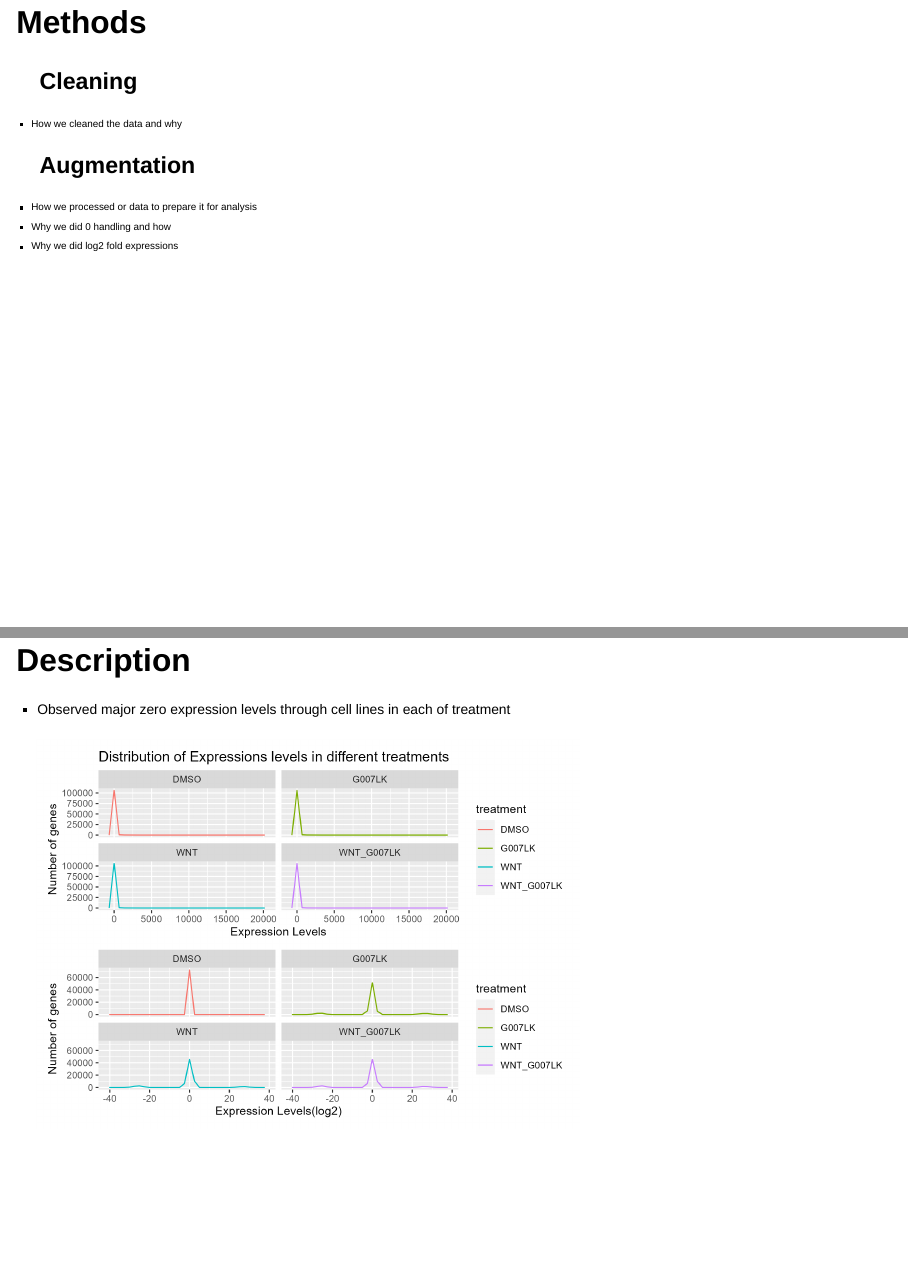
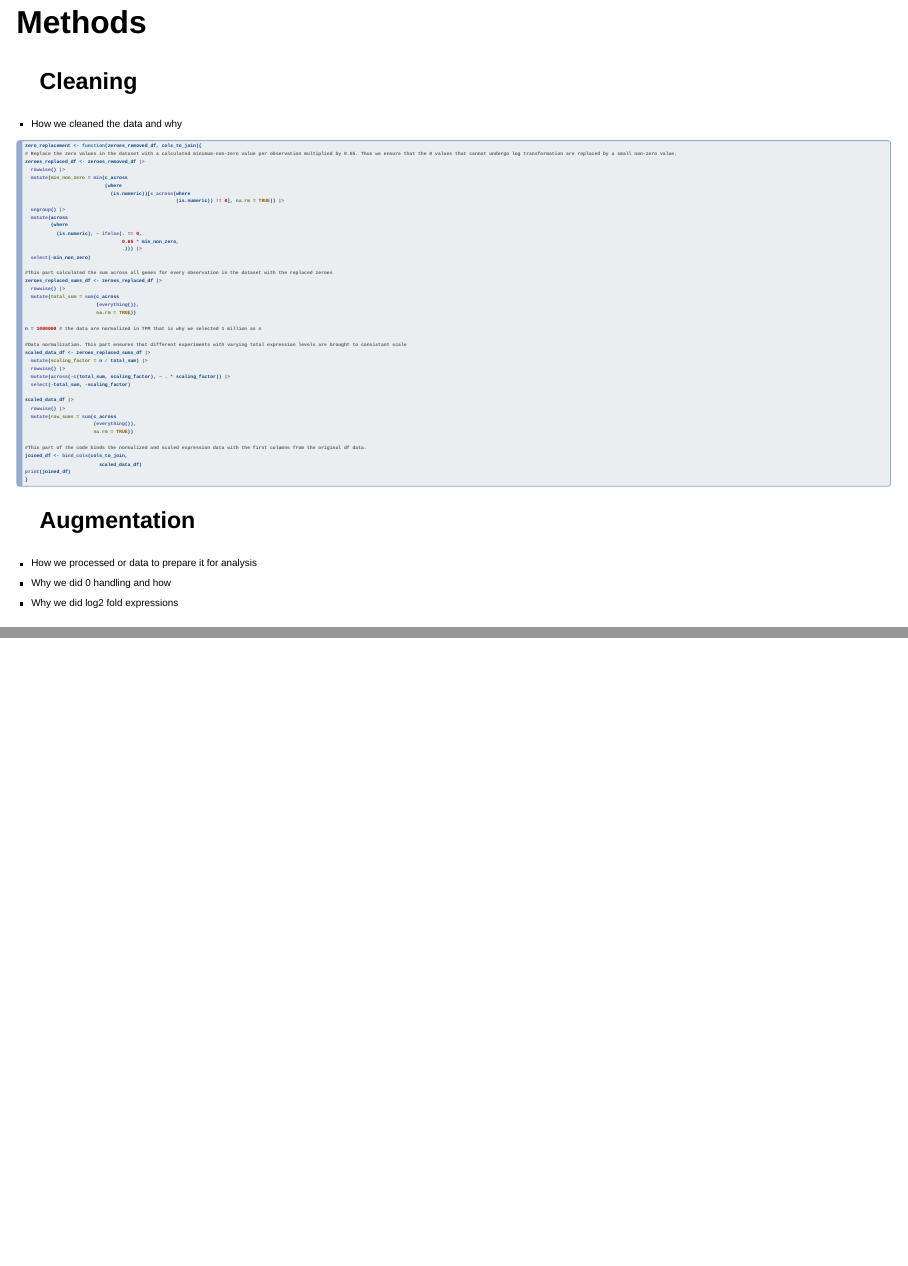
Before and after one commit to rforbiodatascience23/group_24_project, a Quarto document (doc/presentation.qmd): pages 3 and 4 of 11 before the commit and pages 3 and 4 of 12 after it, joined at a grey line. Rendered offline with R 4.5, knitr and Pandoc in place of Quarto, with nearby package versions; drawn as Slidy slides in place of the format the file asks for.

Commit message:
Presentation update

````diff
--- a/doc/presentation.qmd
+++ b/doc/presentation.qmd
@@ -25,6 +25,54 @@ format:
 ::: {style="font-size: 50%;"}
 
 -   How we cleaned the data and why
+
+```{r, style="max-height: 300px; overflow: auto;"}
+#| echo: true
+#| eval: false
+zero_replacement <- function(zeroes_removed_df, cols_to_join){
+# Replace the zero values in the dataset with a calculated minimum-non-zero value per observation multiplied by 0.65. Thus we ensure that the 0 values that cannot undergo log transformation are replaced by a small non-zero value.
+zeroes_replaced_df <- zeroes_removed_df |>
+  rowwise() |>
+  mutate(min_non_zero = min(c_across
+                            (where
+                              (is.numeric))[c_across(where
+                                                     (is.numeric)) != 0], na.rm = TRUE)) |>
+  ungroup() |>
+  mutate(across
+         (where
+           (is.numeric), ~ ifelse(. == 0,
+                                  0.65 * min_non_zero,
+                                  .))) |>
+  select(-min_non_zero)
+
+#This part calculated the sum across all genes for every observation in the dataset with the replaced zeroes
+zeroes_replaced_sums_df <- zeroes_replaced_df |>
+  rowwise() |>
+  mutate(total_sum = sum(c_across
+                         (everything()),
+                         na.rm = TRUE))
+
+n = 1000000 # the data are normalized in TPM that is why we selected 1 million as n
+
+#Data normalization. This part ensures that different experiments with varying total expression levels are brought to consistant scale
+scaled_data_df <- zeroes_replaced_sums_df |>
+  mutate(scaling_factor = n / total_sum) |>
+  rowwise() |>
+  mutate(across(-c(total_sum, scaling_factor), ~ . * scaling_factor)) |>
+  select(-total_sum, -scaling_factor)
+
+scaled_data_df |>
+  rowwise() |>
+  mutate(row_sums = sum(c_across
+                        (everything()),
+                        na.rm = TRUE))
+
+#This part of the code binds the normalized and scaled expression data with the first columns from the original df data.
+joined_df <- bind_cols(cols_to_join,
+                          scaled_data_df)
+print(joined_df)
+}
+```
 
 :::
 ### Augmentation
````
